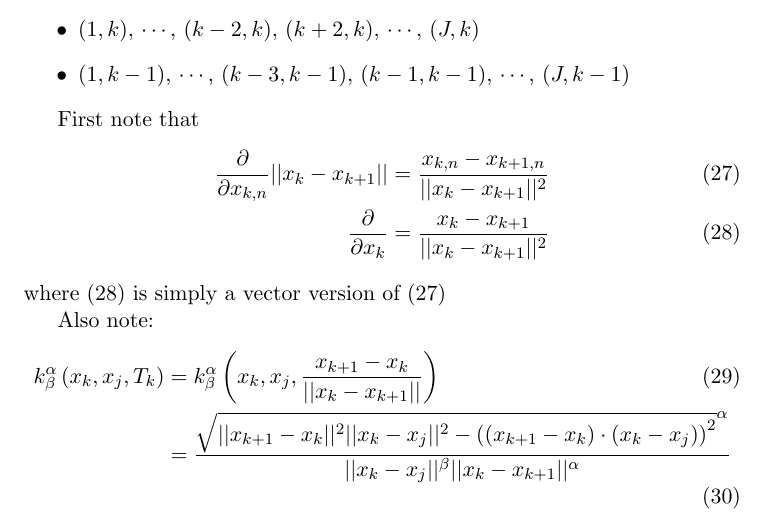
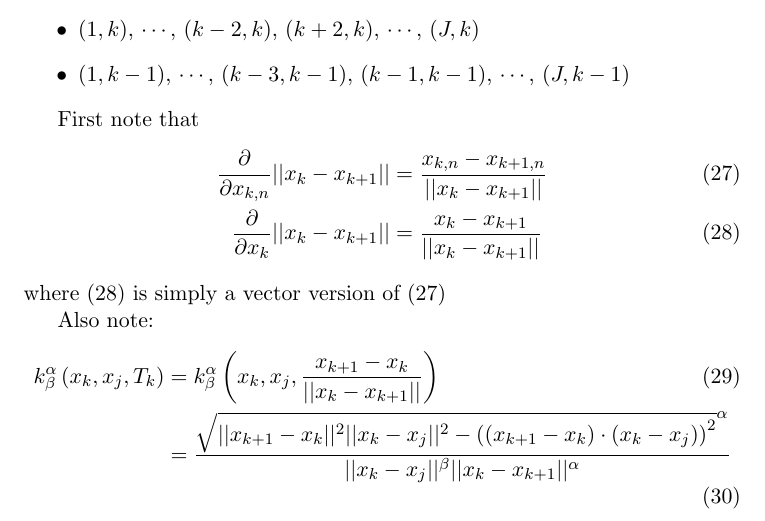
Before and after one commit to pauljoohyunkim/partC_Dissertation, a LaTeX CV (Notes/TexNotes/CurveRepulsion1/CurveRepulsion1.tex): part of page 7 of 7, cut so that both start at the same text. Compiled offline with pdfLaTeX.

Commit message:
Computing the analytic gradient of tangent point energy

```diff
--- a/Notes/TexNotes/CurveRepulsion1/CurveRepulsion1.tex
+++ b/Notes/TexNotes/CurveRepulsion1/CurveRepulsion1.tex
@@ -283,9 +283,9 @@ Fix $k$. Indices\footnote{NOTE: CYCLIC} of terms in $E$ involving $x_k$ can be e
 
 First note that
 \begin{align}
-    \frac{\partial}{\partial x_{k,n}} \norm{x_k - x_{k+1}} &= \frac{x_{k,n} - x_{k+1,n}}{\norm{x_k - x_{k+1}}^2}
+    \frac{\partial}{\partial x_{k,n}} \norm{x_k - x_{k+1}} &= \frac{x_{k,n} - x_{k+1,n}}{\norm{x_k - x_{k+1}}}
     \label{equ: Norm Differential 1} \\
-    \frac{\partial}{\partial x_k} &= \frac{x_k - x_{k+1}}{\norm{x_k - x_{k+1}}^2}
+    \frac{\partial}{\partial x_k} \norm{x_k - x_{k+1}} &= \frac{x_k - x_{k+1}}{\norm{x_k - x_{k+1}}}
     \label{equ: Norm Differential 2}
 \end{align}
 where (\ref{equ: Norm Differential 2}) is simply a vector version of (\ref{equ: Norm Differential 1})
```
Also changed, not shown: Notes/TexNotes/CurveRepulsion1/CurveRepulsion1.pdf, 1 other file.
